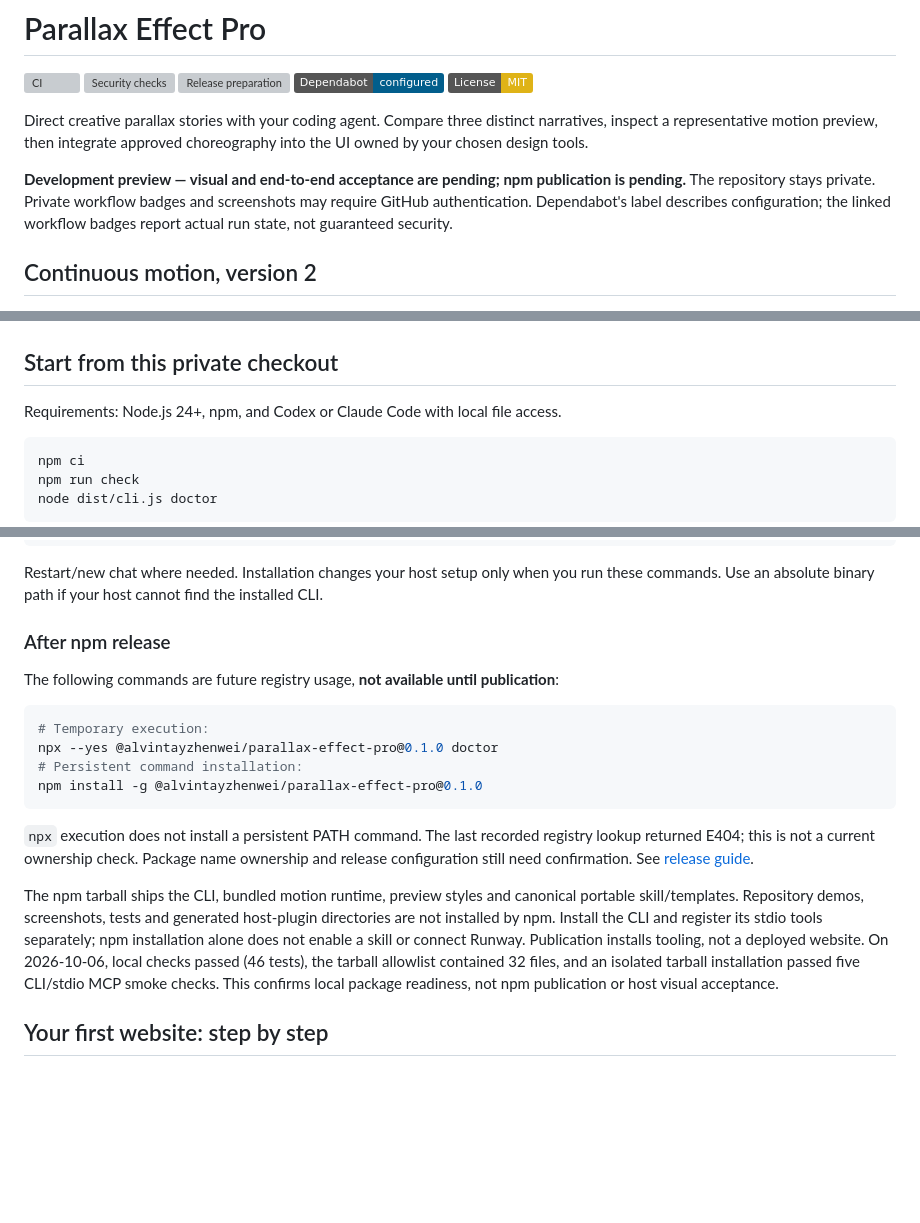
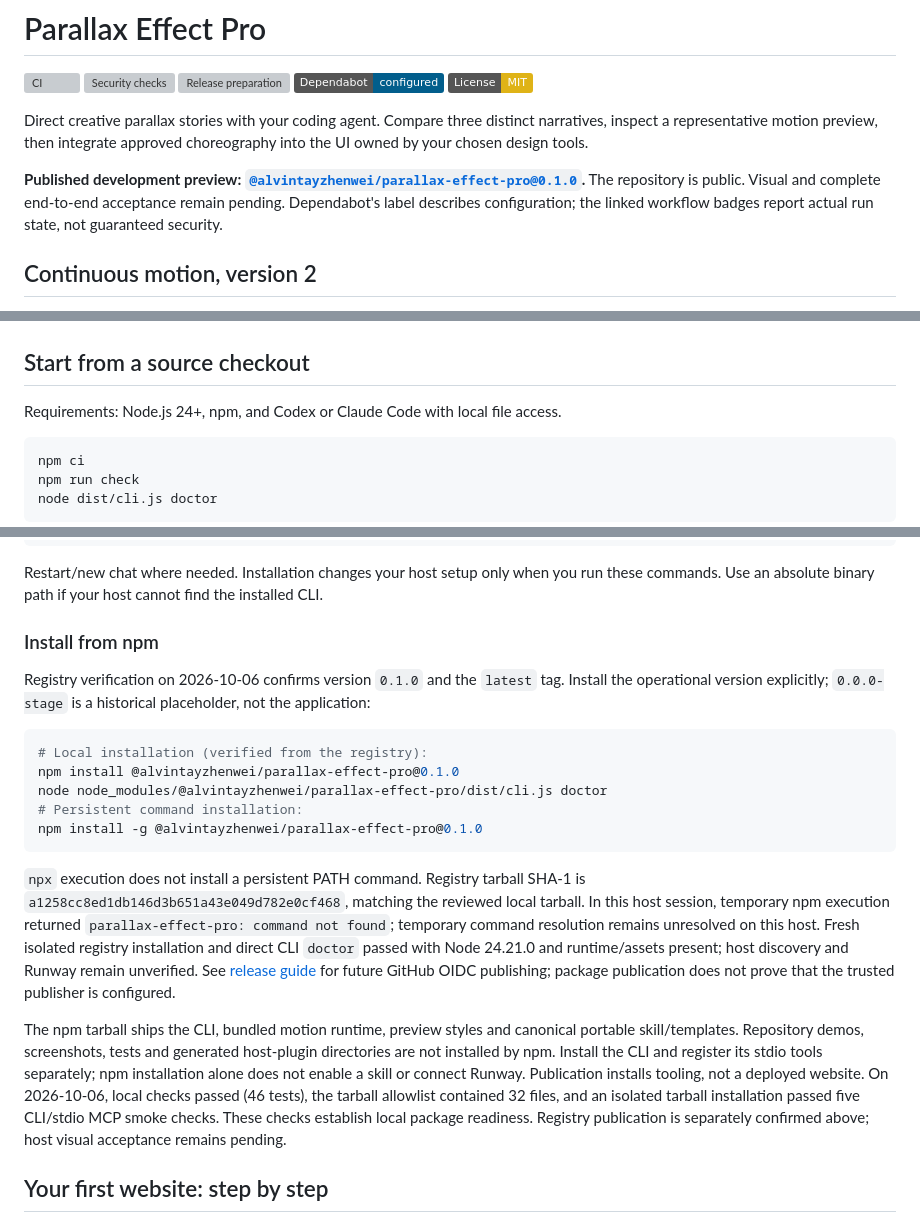
Before and after one commit to alvintayzhenwei/parallax-effect-pro, a Markdown page: README.md, 3 parts joined by grey strips. GitHub-like rendering; badges without logos; blank space fills up the shorter version; grey boxes are pictures that could not be loaded.

Commit message:
docs: document verified scoped npm publication and installation

````diff
--- a/README.md
+++ b/README.md
@@ -8,7 +8,7 @@
 
 Direct creative parallax stories with your coding agent. Compare three distinct narratives, inspect a representative motion preview, then integrate approved choreography into the UI owned by your chosen design tools.
 
-**Development preview — visual and end-to-end acceptance are pending; npm publication is pending.** The repository stays private. Private workflow badges and screenshots may require GitHub authentication. Dependabot's label describes configuration; the linked workflow badges report actual run state, not guaranteed security.
+**Published development preview: [`@alvintayzhenwei/parallax-effect-pro@0.1.0`](https://www.npmjs.com/package/@alvintayzhenwei/parallax-effect-pro).** The repository is public. Visual and complete end-to-end acceptance remain pending. Dependabot's label describes configuration; the linked workflow badges report actual run state, not guaranteed security.
 
 ## Continuous motion, version 2
 
@@ -54,7 +54,7 @@ The MCP serves phase-specific guidance from the packaged skill, creates previews
 
 ![Mobile wireframe](docs/screenshots/wireframe-mobile.png)
 
-## Start from this private checkout
+## Start from a source checkout
 
 Requirements: Node.js 24+, npm, and Codex or Claude Code with local file access.
 
@@ -127,20 +127,21 @@ claude mcp add --transport stdio --scope local parallax-effect-pro -- parallax-e
 
 Restart/new chat where needed. Installation changes your host setup only when you run these commands. Use an absolute binary path if your host cannot find the installed CLI.
 
-### After npm release
+### Install from npm
 
-The following commands are future registry usage, **not available until publication**:
+Registry verification on 2026-10-06 confirms version `0.1.0` and the `latest` tag. Install the operational version explicitly; `0.0.0-stage` is a historical placeholder, not the application:
 
 ```sh
-# Temporary execution:
-npx --yes @alvintayzhenwei/parallax-effect-pro@0.1.0 doctor
+# Local installation (verified from the registry):
+npm install @alvintayzhenwei/parallax-effect-pro@0.1.0
+node node_modules/@alvintayzhenwei/parallax-effect-pro/dist/cli.js doctor
 # Persistent command installation:
 npm install -g @alvintayzhenwei/parallax-effect-pro@0.1.0
 ```
 
-`npx` execution does not install a persistent PATH command. The last recorded registry lookup returned E404; this is not a current ownership check. Package name ownership and release configuration still need confirmation. See [release guide](docs/releasing.md).
+`npx` execution does not install a persistent PATH command. Registry tarball SHA-1 is `a1258cc8ed1db146d3b651a43e049d782e0cf468`, matching the reviewed local tarball. In this host session, temporary npm execution returned `parallax-effect-pro: command not found`; temporary command resolution remains unresolved on this host. Fresh isolated registry installation and direct CLI `doctor` passed with Node 24.21.0 and runtime/assets present; host discovery and Runway remain unverified. See [release guide](docs/releasing.md) for future GitHub OIDC publishing; package publication does not prove that the trusted publisher is configured.
 
-The npm tarball ships the CLI, bundled motion runtime, preview styles and canonical portable skill/templates. Repository demos, screenshots, tests and generated host-plugin directories are not installed by npm. Install the CLI and register its stdio tools separately; npm installation alone does not enable a skill or connect Runway. Publication installs tooling, not a deployed website. On 2026-10-06, local checks passed (46 tests), the tarball allowlist contained 32 files, and an isolated tarball installation passed five CLI/stdio MCP smoke checks. This confirms local package readiness, not npm publication or host visual acceptance.
+The npm tarball ships the CLI, bundled motion runtime, preview styles and canonical portable skill/templates. Repository demos, screenshots, tests and generated host-plugin directories are not installed by npm. Install the CLI and register its stdio tools separately; npm installation alone does not enable a skill or connect Runway. Publication installs tooling, not a deployed website. On 2026-10-06, local checks passed (46 tests), the tarball allowlist contained 32 files, and an isolated tarball installation passed five CLI/stdio MCP smoke checks. These checks establish local package readiness. Registry publication is separately confirmed above; host visual acceptance remains pending.
 
 ## Your first website: step by step
 
````
